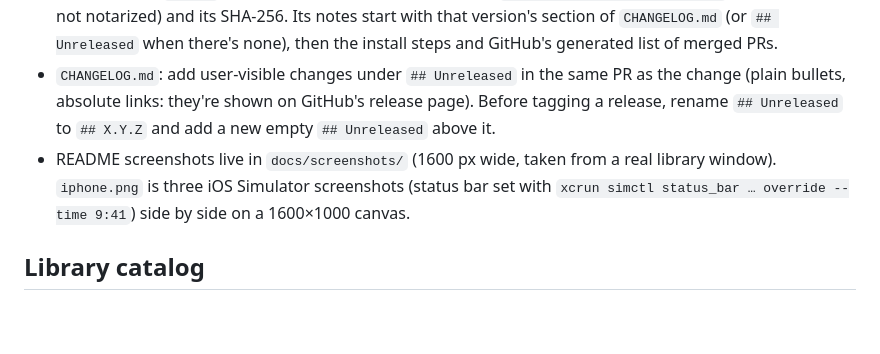
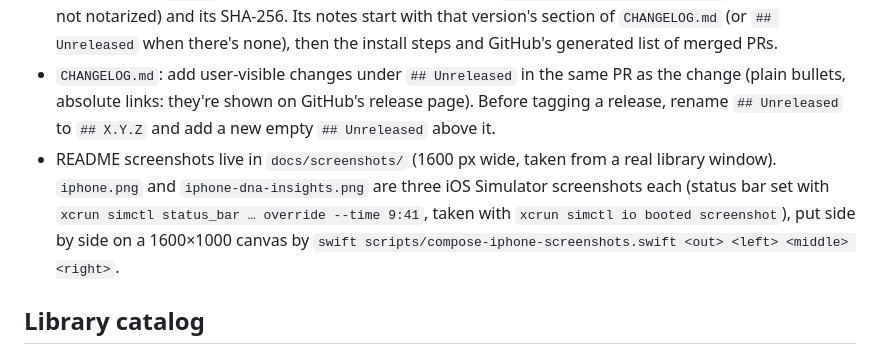
Before and after one commit to davidlago/music-library, a Markdown page: AGENTS.md, the part around the change. Drawn GitHub-style; blank space fills up the shorter version.

```diff
--- a/AGENTS.md
+++ b/AGENTS.md
@@ -50,7 +50,7 @@ SwiftUI's `@State`/`@Environment` macro plugin is not shipped with the CLT, so t
 - `.github/workflows/ci.yml` builds, runs the tests and builds a universal app on every push and pull request (macOS runner, newest stable Xcode, ffmpeg from Homebrew). A separate `ios` job builds `MusicLibraryCore` and the iPhone app for iOS on GitHub's `xcode-27` image (Xcode 27, in preview; the macOS images stop at Xcode 26, without the iOS 27 SDK).
 - Pushing a tag `vX.Y.Z` also publishes a GitHub release with `MusicLibrary-X.Y.Z-macOS.zip` (ad-hoc signed, not notarized) and its SHA-256. Its notes start with that version's section of `CHANGELOG.md` (or `## Unreleased` when there's none), then the install steps and GitHub's generated list of merged PRs.
 - `CHANGELOG.md`: add user-visible changes under `## Unreleased` in the same PR as the change (plain bullets, absolute links: they're shown on GitHub's release page). Before tagging a release, rename `## Unreleased` to `## X.Y.Z` and add a new empty `## Unreleased` above it.
-- README screenshots live in `docs/screenshots/` (1600 px wide, taken from a real library window). `iphone.png` is three iOS Simulator screenshots (status bar set with `xcrun simctl status_bar … override --time 9:41`) side by side on a 1600×1000 canvas.
+- README screenshots live in `docs/screenshots/` (1600 px wide, taken from a real library window). `iphone.png` and `iphone-dna-insights.png` are three iOS Simulator screenshots each (status bar set with `xcrun simctl status_bar … override --time 9:41`, taken with `xcrun simctl io booted screenshot`), put side by side on a 1600×1000 canvas by `swift scripts/compose-iphone-screenshots.swift <out> <left> <middle> <right>`.
 
 ## Library catalog
 - The catalog site sits behind Cloudflare, which blocks URLSession (and curl) for pages and AJAX: `LibraryCatalogClient` loads them with `fetch()` inside a hidden `WKWebView` (persistent data store, so sign-ins survive), one request at a time with a short gap. Cover images (`bookcover.php`) redirect to other hosts, so they load with URLSession instead. Requests are `.interactive` (0.8 s apart) or `.background` (3 s apart: scans and lookups). A 429 sets a cool-down (Retry-After, or 60 s doubling up to 15 min) during which background work waits and interactive requests fail with `CatalogError.rateLimited`; background lookups also hold while a scan runs, so only one stream hits the site. Don't hammer the site while developing.
```
Also changed, not shown: README.md (+9 -1 lines), docs/screenshots/iphone-dna-insights.png (added), 2 other files.
